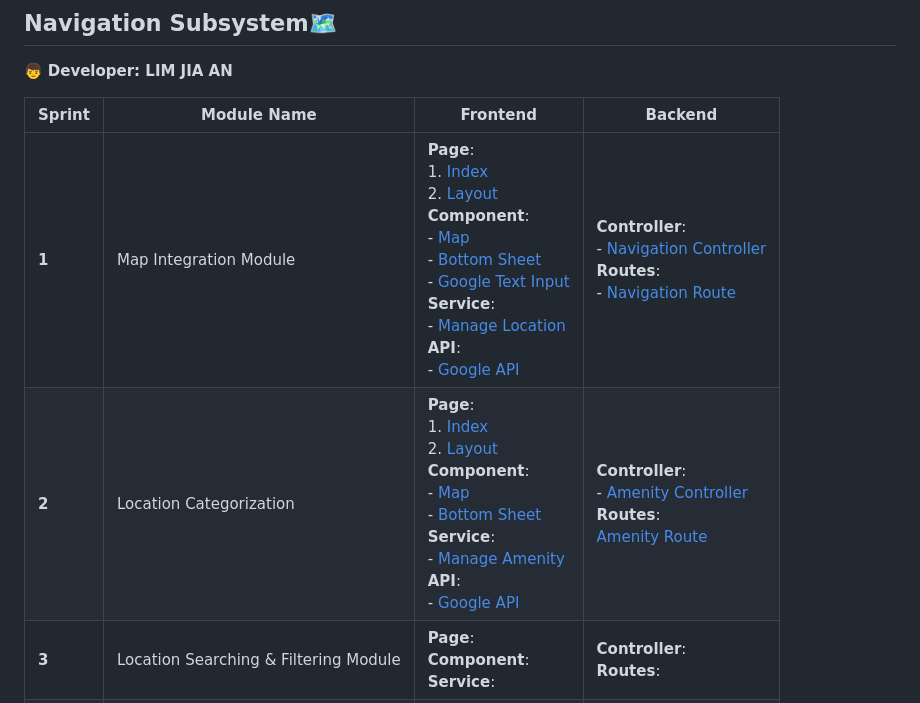
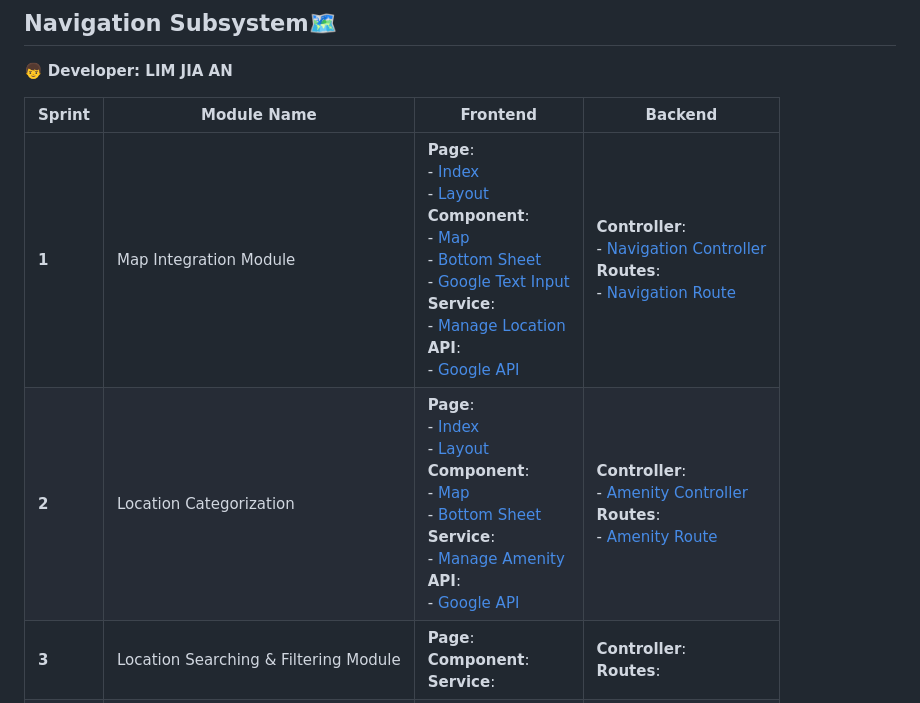
Before and after one commit to ni030/KTDISmart, a Markdown page: README.md, the part around the change. Rendered like a GitHub page.

```diff
--- a/README.md
+++ b/README.md
@@ -26,8 +26,8 @@ KTDISmart is a mobile app that helps KTDI residents by making hostel services ea
 
 | Sprint | Module Name | Frontend | Backend |
 |--------|----------|---------|---------|
-| **1**  | Map Integration Module | **Page**:  <br> 1. [Index](./frontend/app/(navigation)/index.jsx)  <br> 2. [Layout](./frontend/app/(navigation)/_layout.jsx) <br> **Component**:  <br> - [Map](./frontend/component/navigation/NavigationMap.jsx)  <br> - [Bottom Sheet](./frontend/component/navigation/NavigationBottomSheet) <br> - [Google Text Input](./frontend/component/navigation/GoogleTextInput.jsx) <br> **Service**:  <br> - [Manage Location](./frontend/services/manageLocation.js) <br> **API**:  <br> - [Google API](./frontend/.env) | **Controller**: <br> - [Navigation Controller](./backend/controllers/navigationController.js) <br> **Routes**: <br>- [Navigation Route](./backend/routes/navigationRoute.js) <br>|
-| **2**  | Location Categorization | **Page**:  <br> 1. [Index](./frontend/app/(navigation)/index.jsx)  <br> 2. [Layout](./frontend/app/(navigation)/_layout.jsx) <br> **Component**: <br> - [Map](./frontend/component/navigation/NavigationMap.jsx)  <br> - [Bottom Sheet](./frontend/component/navigation/NavigationBottomSheet) <br> **Service**:  <br> - [Manage Amenity](./frontend/services/manageAmenity.js) <br> **API**:  <br> - [Google API](./frontend/.env) |  **Controller**: <br> - [Amenity Controller](./backend/controllers/amenityController.js) <br> **Routes**: <br> [Amenity Route](./backend/routes/amenityRoute.js) <br>|
+| **1**  | Map Integration Module | **Page**:  <br> - [Index](./frontend/app/(navigation)/index.jsx)  <br> - [Layout](./frontend/app/(navigation)/_layout.jsx) <br> **Component**:  <br> - [Map](./frontend/component/navigation/NavigationMap.jsx)  <br> - [Bottom Sheet](./frontend/component/navigation/NavigationBottomSheet) <br> - [Google Text Input](./frontend/component/navigation/GoogleTextInput.jsx) <br> **Service**:  <br> - [Manage Location](./frontend/services/manageLocation.js) <br> **API**:  <br> - [Google API](./frontend/.env) | **Controller**: <br> - [Navigation Controller](./backend/controllers/navigationController.js) <br> **Routes**: <br> - [Navigation Route](./backend/routes/navigationRoute.js) <br>|
+| **2**  | Location Categorization | **Page**:  <br> - [Index](./frontend/app/(navigation)/index.jsx)  <br> - [Layout](./frontend/app/(navigation)/_layout.jsx) <br> **Component**: <br> - [Map](./frontend/component/navigation/NavigationMap.jsx)  <br> - [Bottom Sheet](./frontend/component/navigation/NavigationBottomSheet) <br> **Service**:  <br> - [Manage Amenity](./frontend/services/manageAmenity.js) <br> **API**:  <br> - [Google API](./frontend/.env) |  **Controller**: <br> - [Amenity Controller](./backend/controllers/amenityController.js) <br> **Routes**: <br> - [Amenity Route](./backend/routes/amenityRoute.js) <br>|
 | **3**  | Location Searching & Filtering Module | **Page**:  <br> **Component**: <br> **Service**:  <br> |  **Controller**: <br> **Routes**: <br> |
 | **4**  | Integration Module | **Page**:  <br> **Component**: <br> **Service**:  <br> |  **Controller**: <br> **Routes**: <br> |
 
```
